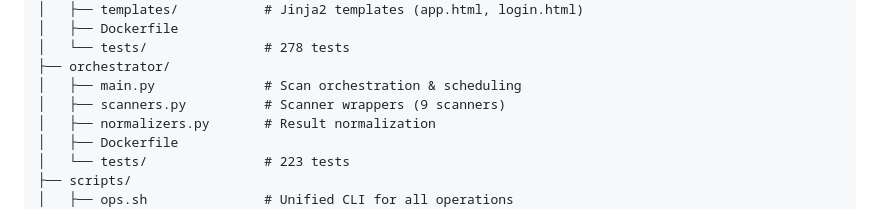
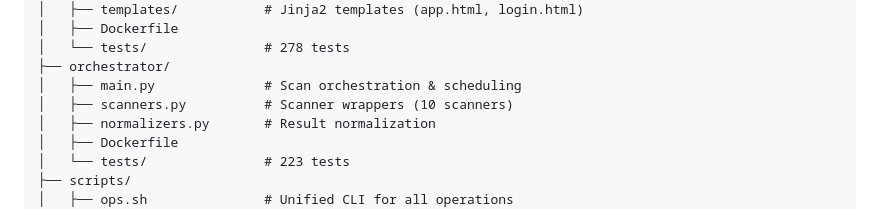
Before and after one commit to 3n1gm496/security-scanning-platform, a Markdown page: README.md, the part around the change. Drawn GitHub-style.

Commit message:
Fix scanner count in README (9 → 10)
The orchestrator/scanners.py contains 10 scanner wrapper functions
(including both Trivy fs and image modes), not 9 as previously stated.

https://claude.ai/code/session_01WsdtbYoGsb2GpqWpsnWg6u

```diff
--- a/README.md
+++ b/README.md
@@ -144,7 +144,7 @@ Centralized collection in **SQLite** (default) or **PostgreSQL** with a unified
 │   └── tests/               # 278 tests
 ├── orchestrator/
 │   ├── main.py              # Scan orchestration & scheduling
-│   ├── scanners.py          # Scanner wrappers (9 scanners)
+│   ├── scanners.py          # Scanner wrappers (10 scanners)
 │   ├── normalizers.py       # Result normalization
 │   ├── Dockerfile
 │   └── tests/               # 223 tests
```
